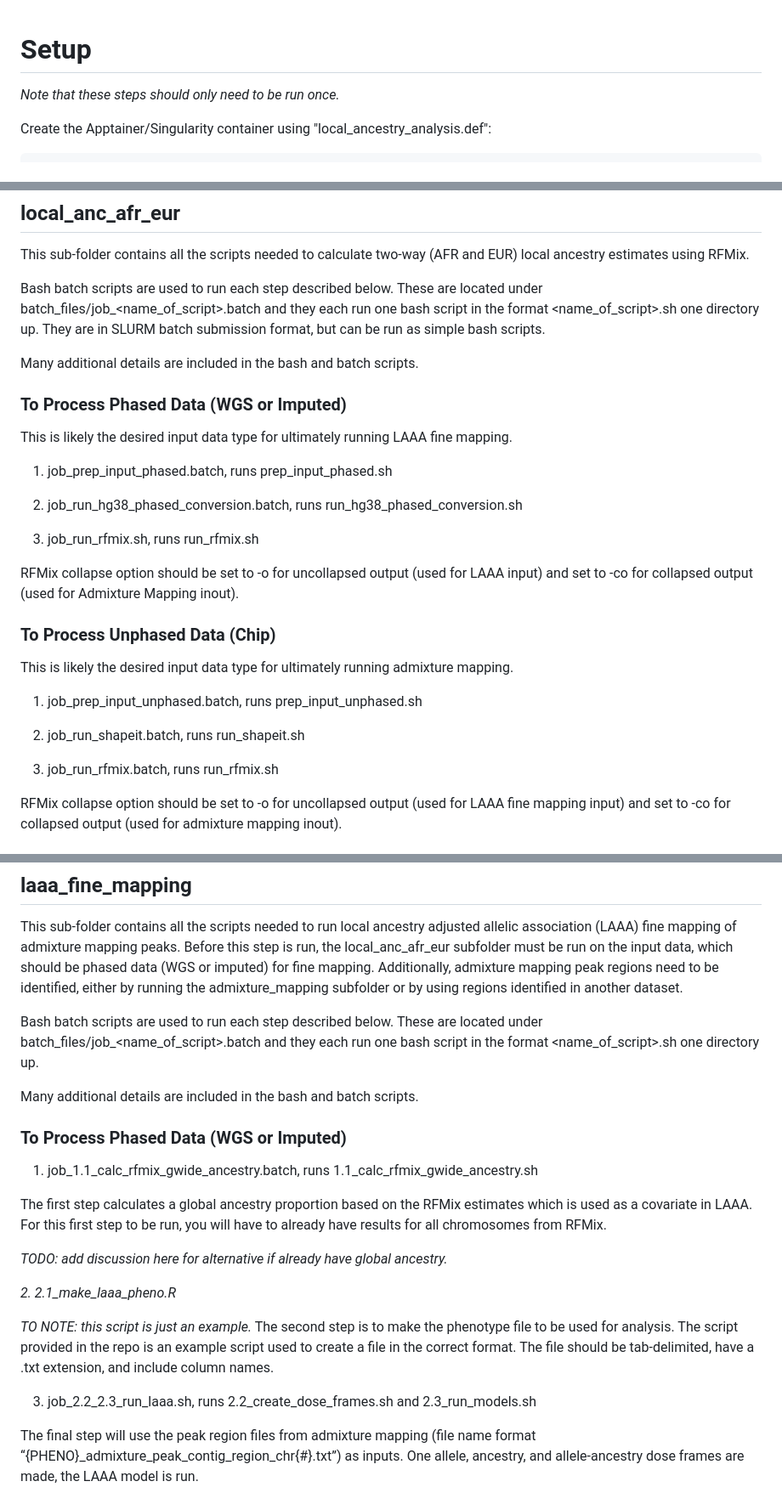
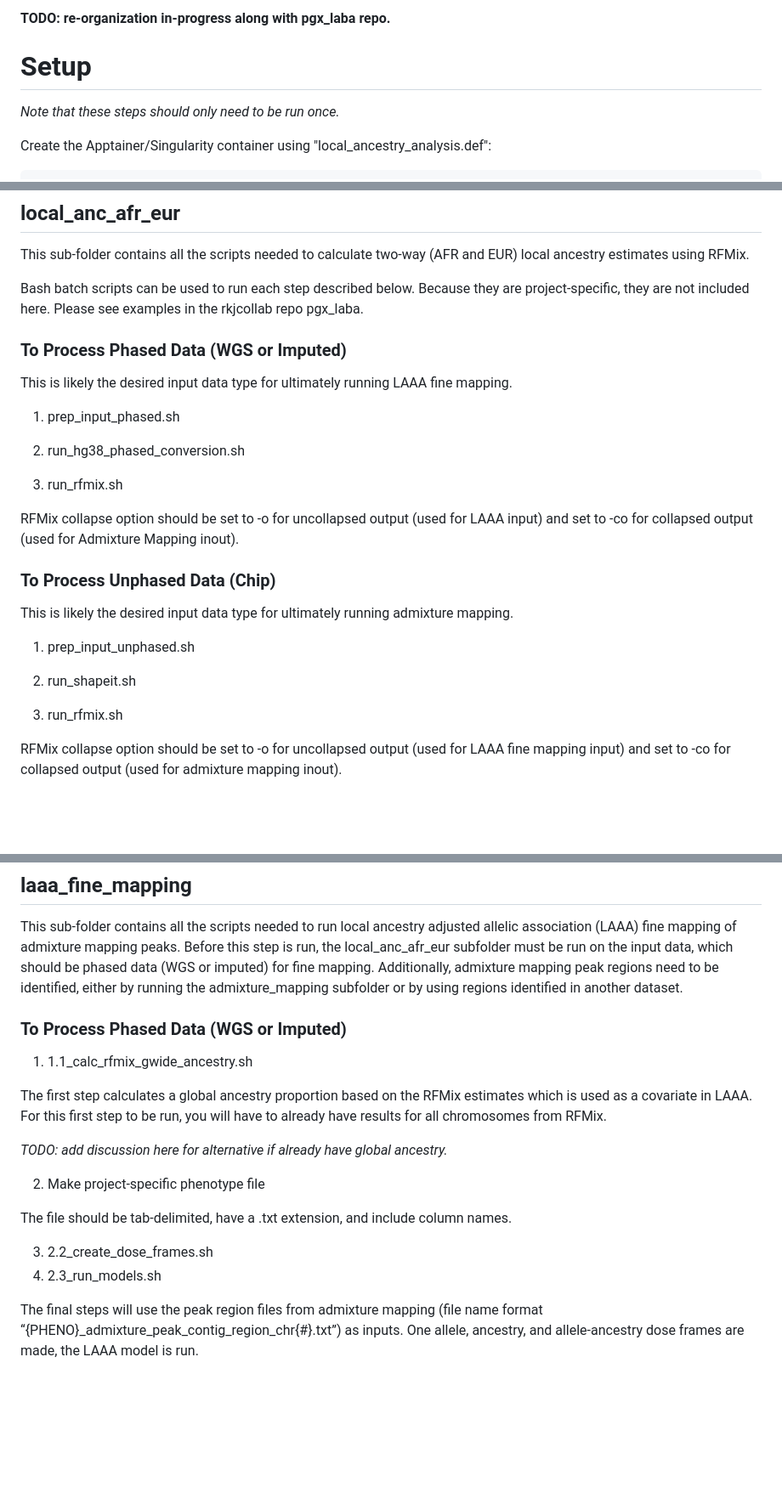
Before and after one commit to rkjcollab/local_ancestry_analysis, a Markdown page: README.md, 3 parts joined by grey strips. Shown at 85% size. Rendered like a GitHub page; blank space fills up the shorter version.

Commit message:
Update README.md
Temporary update during re-organization

```diff
--- a/README.md
+++ b/README.md
@@ -1,3 +1,5 @@
+**TODO: re-organization in-progress along with pgx_laba repo.**
+
 # **Setup**
 
 *Note that these steps should only need to be run once.*
@@ -34,23 +36,20 @@ mv -r rfmix_input/ /path/to/repo
 This sub-folder contains all the scripts needed to calculate two-way (AFR and
 EUR) local ancestry estimates using RFMix.
 
-Bash batch scripts are used to run each step described below. These are located
-under batch_files/job_<name_of_script>.batch and they each run one bash script
-in the format <name_of_script>.sh one directory up. They are in SLURM batch
-submission format, but can be run as simple bash scripts.
-
-Many additional details are included in the bash and batch scripts.
+Bash batch scripts can be used to run each step described below. Because they
+are project-specific, they are not included here. Please see examples in the
+rkjcollab repo pgx_laba.
 
 ### **To Process Phased Data (WGS or Imputed)**
 
 This is likely the desired input data type for ultimately running LAAA fine
 mapping.
 
-1. job_prep_input_phased.batch, runs prep_input_phased.sh
+1. prep_input_phased.sh
 
-2. job_run_hg38_phased_conversion.batch, runs run_hg38_phased_conversion.sh
+2. run_hg38_phased_conversion.sh
 
-3. job_run_rfmix.sh, runs run_rfmix.sh
+3. run_rfmix.sh
 
 RFMix collapse option should be set to -o for uncollapsed output (used for LAAA
 input) and set to -co for collapsed output (used for Admixture Mapping inout).
@@ -60,11 +59,11 @@ input) and set to -co for collapsed output (used for Admixture Mapping inout).
 This is likely the desired input data type for ultimately running admixture
 mapping.
 
-1. job_prep_input_unphased.batch, runs prep_input_unphased.sh
+1. prep_input_unphased.sh
 
-2. job_run_shapeit.batch, runs run_shapeit.sh
+2. run_shapeit.sh
 
-3. job_run_rfmix.batch, runs run_rfmix.sh
+3. run_rfmix.sh
 
 RFMix collapse option should be set to -o for uncollapsed output (used for LAAA
 fine mapping input) and set to -co for collapsed output (used for admixture
@@ -84,15 +83,9 @@ which should be phased data (WGS or imputed) for fine mapping. Additionally,
 admixture mapping peak regions need to be identified, either by running the
 admixture_mapping subfolder or by using regions identified in another dataset.
 
-Bash batch scripts are used to run each step described below. These are located
-under batch_files/job_<name_of_script>.batch and they each run one bash script
-in the format <name_of_script>.sh one directory up.
-
-Many additional details are included in the bash and batch scripts.
-
 ### **To Process Phased Data (WGS or Imputed)**
 
-1. job_1.1_calc_rfmix_gwide_ancestry.batch, runs 1.1_calc_rfmix_gwide_ancestry.sh
+1. 1.1_calc_rfmix_gwide_ancestry.sh
 
 The first step calculates a global ancestry proportion based on the RFMix
 estimates which is used as a covariate in LAAA. For this first step to be run,
@@ -100,16 +93,14 @@ you will have to already have results for all chromosomes from RFMix.
 
 *TODO: add discussion here for alternative if already have global ancestry.*
 
-*2. 2.1_make_laaa_pheno.R*
+2. Make project-specific phenotype file
 
-*TO NOTE: this script is just an example.* The second step is to make the
-phenotype file to be used for analysis. The script provided in the repo is an
-example script used to create a file in the correct format. The file should be
-tab-delimited, have a .txt extension, and include column names.
+The file should be tab-delimited, have a .txt extension, and include column names.
 
-3. job_2.2_2.3_run_laaa.sh, runs 2.2_create_dose_frames.sh and 2.3_run_models.sh
+3. 2.2_create_dose_frames.sh
+4. 2.3_run_models.sh
 
-The final step will use the peak region files from admixture mapping (file name
+The final steps will use the peak region files from admixture mapping (file name
 format “{PHENO}_admixture_peak_contig_region_chr{#}.txt”) as inputs. One allele,
 ancestry, and allele-ancestry dose frames are made, the LAAA model is run.
 
```
